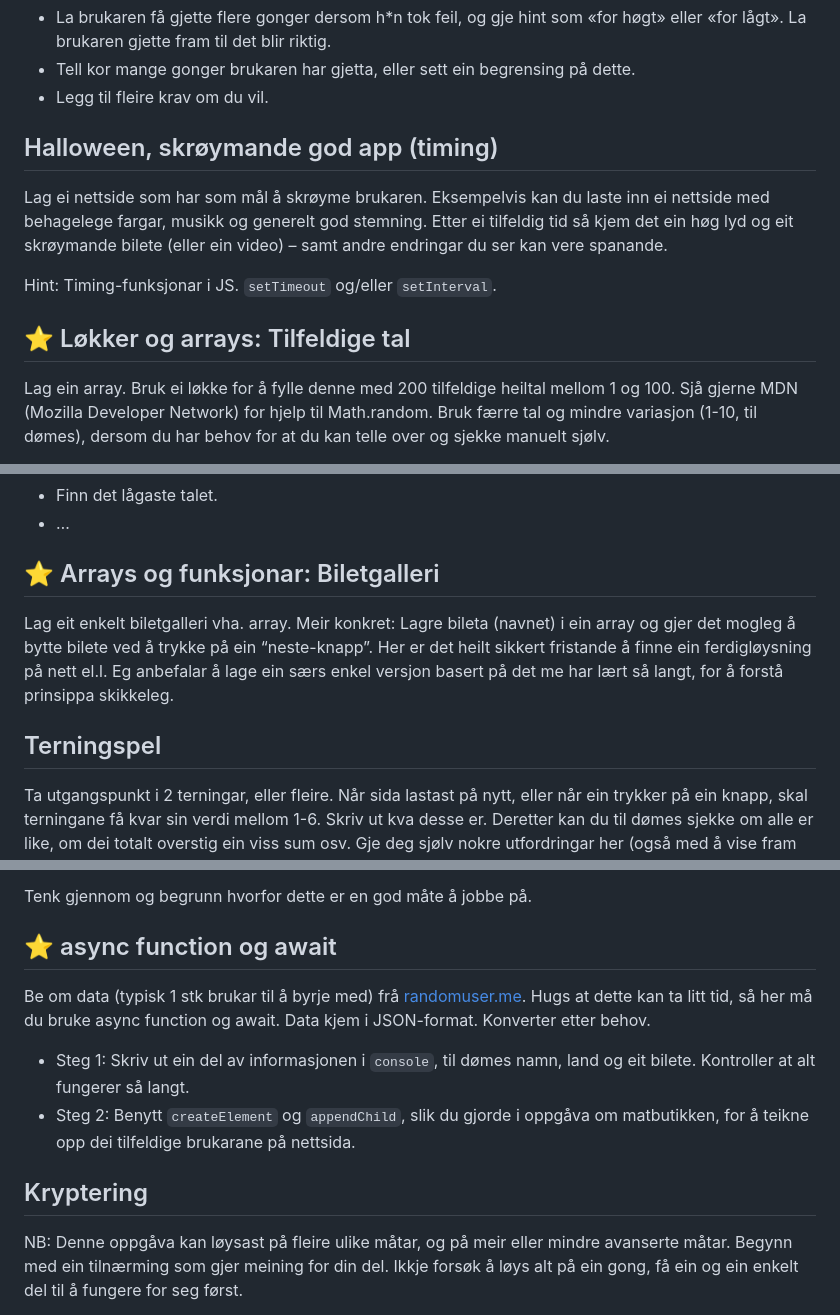
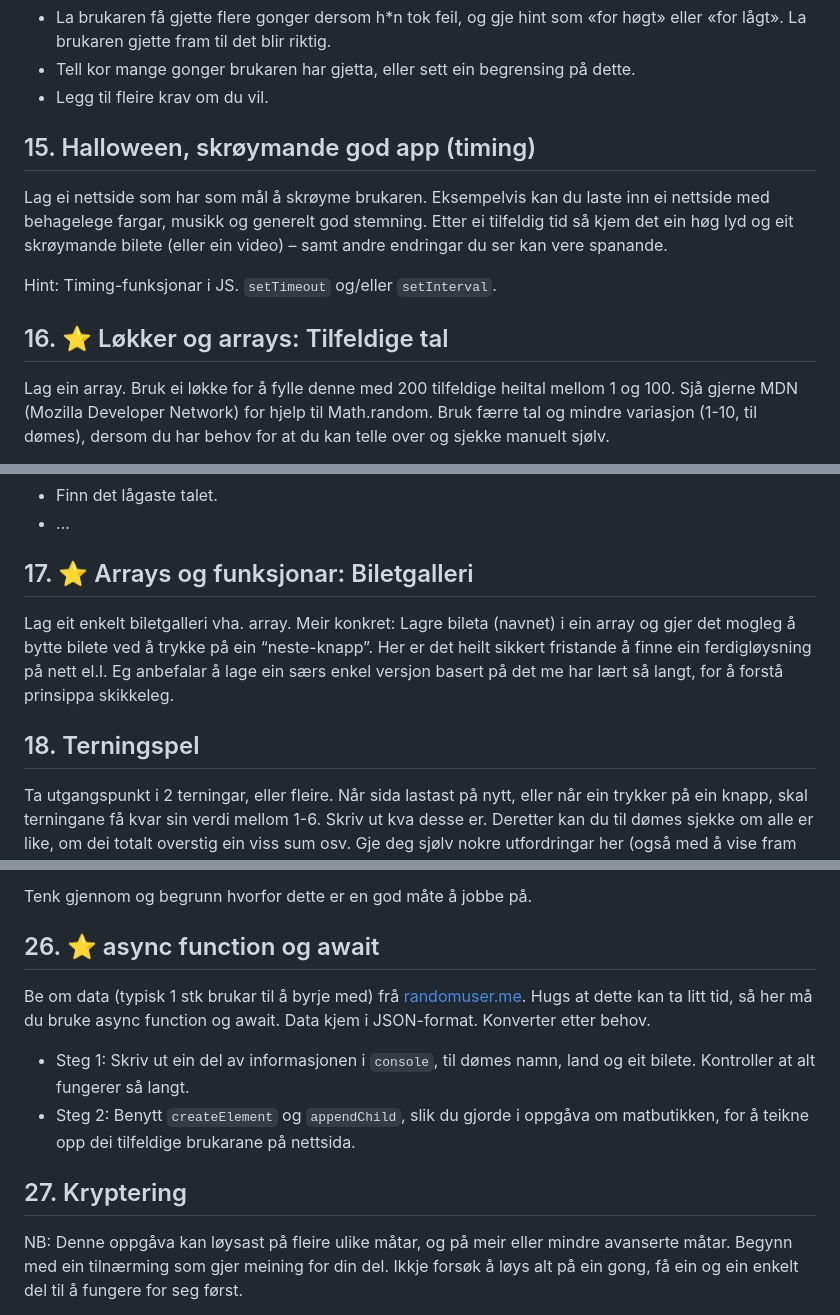
Before and after one commit to hausnes/oppgavesamling, a Markdown page: oppgaver - js.md, 3 parts joined by grey strips. GitHub-like rendering.

```diff
--- a/oppgaver - js.md
+++ b/oppgaver - js.md
@@ -158,12 +158,12 @@ Versjon 2: Avansert
 - Tell kor mange gonger brukaren har gjetta, eller sett ein begrensing på dette.
 - Legg til fleire krav om du vil.
 
-## Halloween, skrøymande god app (timing)
+## 15. Halloween, skrøymande god app (timing)
 Lag ei nettside som har som mål å skrøyme brukaren. Eksempelvis kan du laste inn ei nettside med behagelege fargar, musikk og generelt god stemning. Etter ei tilfeldig tid så kjem det ein høg lyd og eit skrøymande bilete (eller ein video) – samt andre endringar du ser kan vere spanande.
 
 Hint: Timing-funksjonar i JS. `setTimeout` og/eller `setInterval`.
 
-## ⭐ Løkker og arrays: Tilfeldige tal
+## 16. ⭐ Løkker og arrays: Tilfeldige tal
 Lag ein array. Bruk ei løkke for å fylle denne med 200 tilfeldige heiltal mellom 1 og 100. Sjå gjerne MDN (Mozilla Developer Network) for hjelp til Math.random. Bruk færre tal og mindre variasjon (1-10, til dømes), dersom du har behov for at du kan telle over og sjekke manuelt sjølv.
 
 Bruk løkker og variablar for å finne ut fylgjande (ikkje innebygde funksjonar i JS):
@@ -175,11 +175,11 @@ Bruk løkker og variablar for å finne ut fylgjande (ikkje innebygde funksjonar
 -	Finn det lågaste talet.
 -	…
 
-## ⭐ Arrays og funksjonar: Biletgalleri
+## 17. ⭐ Arrays og funksjonar: Biletgalleri
 Lag eit enkelt biletgalleri vha. array. Meir konkret: Lagre bileta (navnet) i ein array og gjer det mogleg å bytte bilete ved å trykke på ein “neste-knapp”.
 Her er det heilt sikkert fristande å finne ein ferdigløysning på nett el.l. Eg anbefalar å lage ein særs enkel versjon basert på det me har lært så langt, for å forstå prinsippa skikkeleg.
 
-## Terningspel
+## 18. Terningspel
 Ta utgangspunkt i 2 terningar, eller fleire. Når sida lastast på nytt, eller når ein trykker på ein knapp, skal terningane få kvar sin verdi mellom 1-6. Skriv ut kva desse er. Deretter kan du til dømes sjekke om alle er like, om dei totalt overstig ein viss sum osv. Gje deg sjølv nokre utfordringar her (også med å vise fram bileter, om du vil).
 
 ### V1: Enkel versjon:
@@ -303,14 +303,14 @@ Du bør og vurdere å bruke en lignende måte å lagre handlekurven på.
 
 Tenk gjennom og begrunn hvorfor dette er en god måte å jobbe på.
 
-## ⭐ async function og await
+## 26. ⭐ async function og await
 Be om data (typisk 1 stk brukar til å byrje med) frå [randomuser.me](https://randomuser.me/documentation). Hugs at dette kan ta litt tid, så her må du bruke async function og await. Data kjem i JSON-format. Konverter etter behov.
 
 - Steg 1: Skriv ut ein del av informasjonen i `console`, til dømes namn, land og eit bilete. Kontroller at alt fungerer så langt.
 - Steg 2: Benytt `createElement` og `appendChild`, slik du gjorde i oppgåva om matbutikken, for å teikne opp dei tilfeldige brukarane på nettsida.
 
 
-## Kryptering
+## 27. Kryptering
 NB: Denne oppgåva kan løysast på fleire ulike måtar, og på meir eller mindre avanserte måtar. Begynn med ein tilnærming som gjer meining for din del. Ikkje forsøk å løys alt på ein gong, få ein og ein enkelt del til å fungere for seg først.
 
 Lag ei nettside som lar deg enkelt leike med å kunne både kryptere og dekryptere meldingar (i tekstform). Me bruker Caesar-kryptering for å oppnå dette, der du kort fortalt ved å kryptere gjer ein forskyvning i alfabetet, der til dømes ein `a` blir `b` dersom du har ein forskyvning (nøkkel) satt til 1. Du kan sjølvsagt legge til andre krypteringsmåtar (algoritmar) dersom du vil.
```
Also changed, not shown: other parts of oppgaver - js.md (+28 -28 lines).
